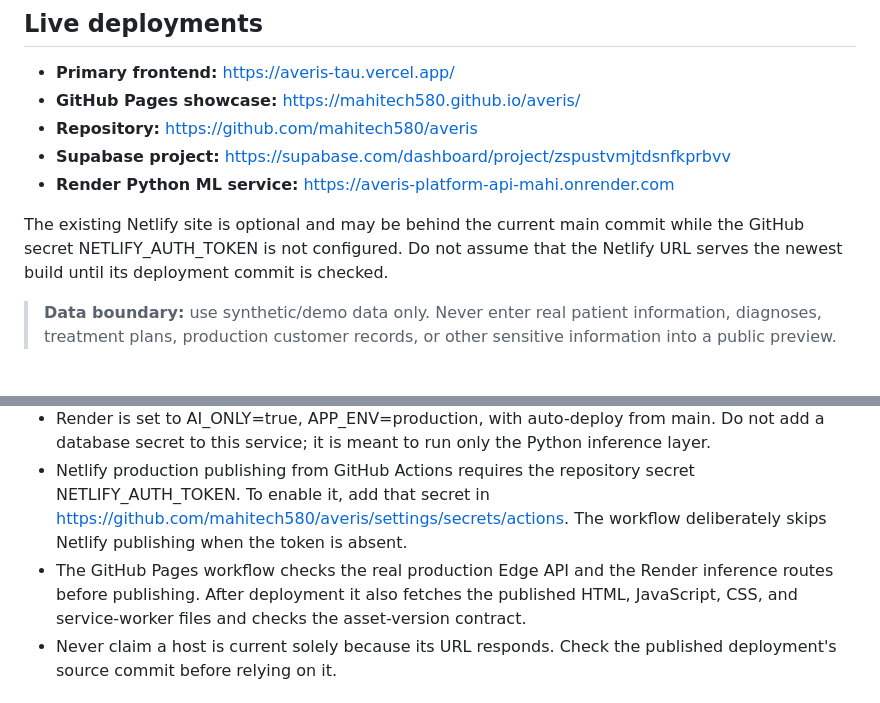
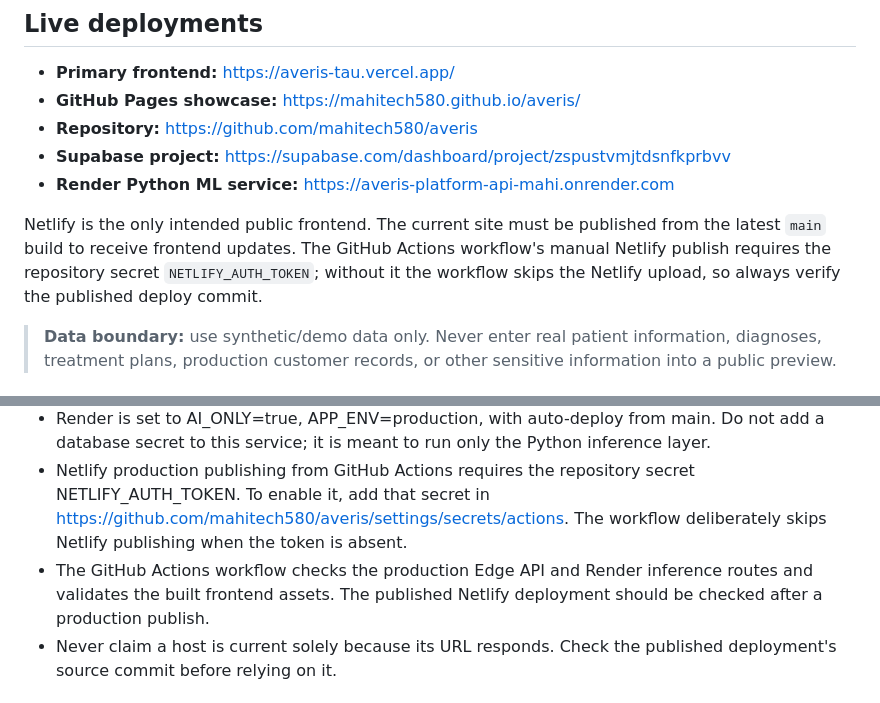
Before and after one commit to mahitech580/averis, a Markdown page: README.md, 2 parts joined by grey strips. Rendered like a GitHub page.

Commit message:
Make Netlify the documented production frontend

```diff
--- a/README.md
+++ b/README.md
@@ -10,7 +10,7 @@ AVERIS is a multi-tenant **healthcare operations coordination demo** with a resp
 - **Supabase project:** https://supabase.com/dashboard/project/zspustvmjtdsnfkprbvv
 - **Render Python ML service:** https://averis-platform-api-mahi.onrender.com
 
-The existing Netlify site is optional and may be behind the current main commit while the GitHub secret NETLIFY_AUTH_TOKEN is not configured. Do not assume that the Netlify URL serves the newest build until its deployment commit is checked.
+Netlify is the only intended public frontend. The current site must be published from the latest `main` build to receive frontend updates. The GitHub Actions workflow's manual Netlify publish requires the repository secret `NETLIFY_AUTH_TOKEN`; without it the workflow skips the Netlify upload, so always verify the published deploy commit.
 
 > **Data boundary:** use synthetic/demo data only. Never enter real patient information, diagnoses, treatment plans, production customer records, or other sensitive information into a public preview.
 
@@ -118,7 +118,7 @@ Postman collection: postman/AVERIS-ERP.postman_collection.json
 - The Edge Function uses its managed Supabase environment for server credentials. No database password or service-role key should be committed to source control or placed in browser code.
 - Render is set to AI_ONLY=true, APP_ENV=production, with auto-deploy from main. Do not add a database secret to this service; it is meant to run only the Python inference layer.
 - Netlify production publishing from GitHub Actions requires the repository secret NETLIFY_AUTH_TOKEN. To enable it, add that secret in https://github.com/mahitech580/averis/settings/secrets/actions. The workflow deliberately skips Netlify publishing when the token is absent.
-- The GitHub Pages workflow checks the real production Edge API and the Render inference routes before publishing. After deployment it also fetches the published HTML, JavaScript, CSS, and service-worker files and checks the asset-version contract.
+- The GitHub Actions workflow checks the production Edge API and Render inference routes and validates the built frontend assets. The published Netlify deployment should be checked after a production publish.
 - Never claim a host is current solely because its URL responds. Check the published deployment's source commit before relying on it.
 
 ## Visual design system
```
